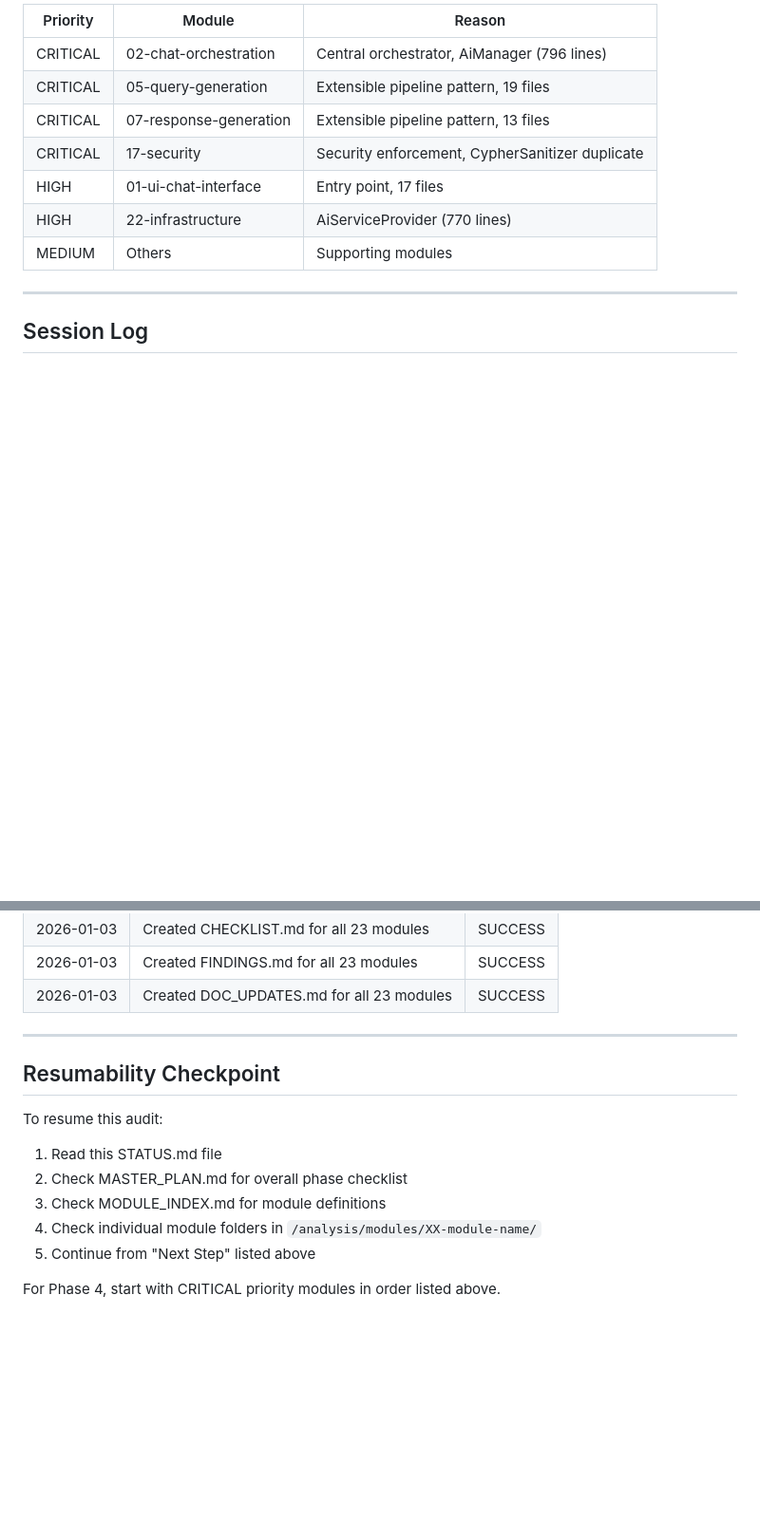
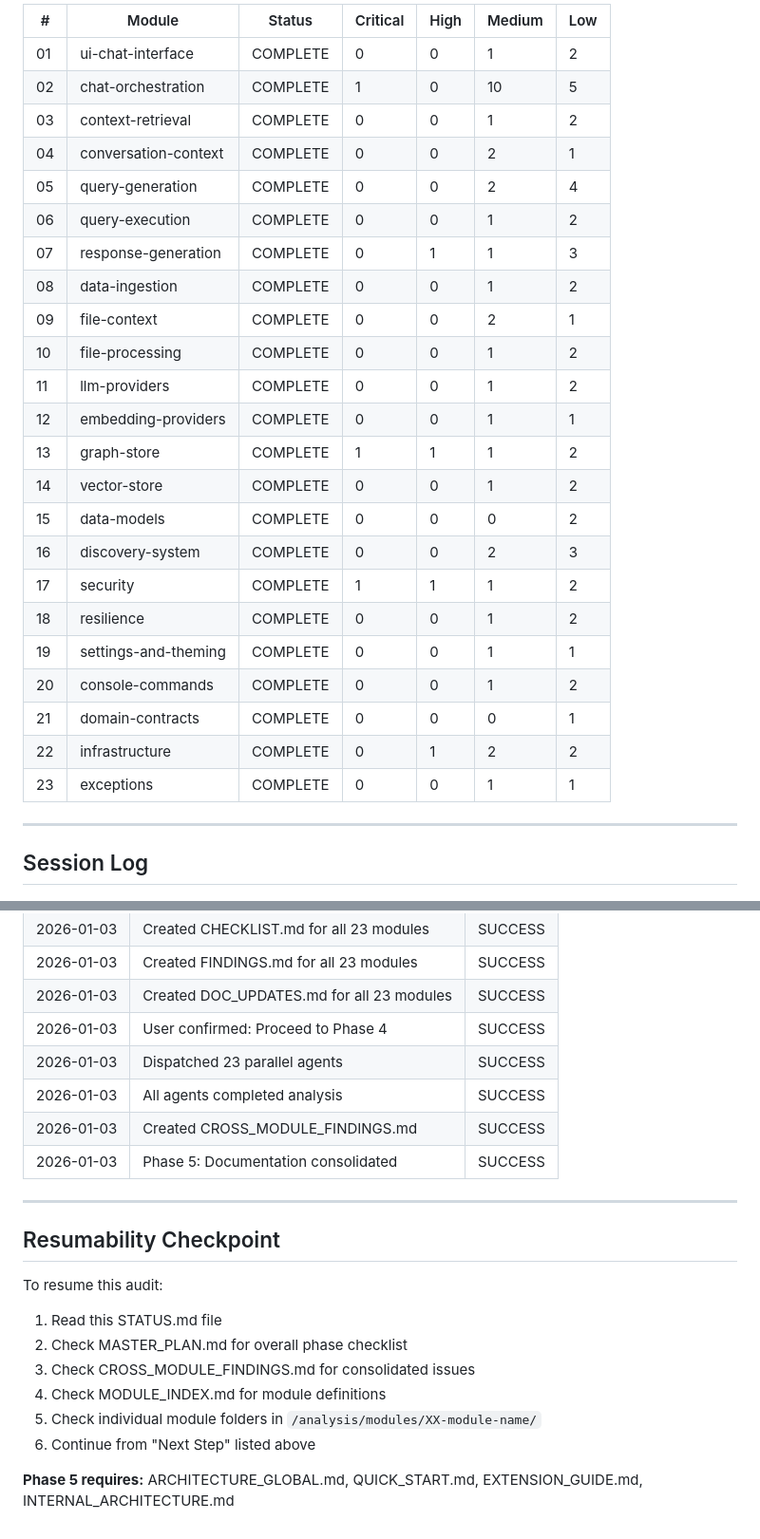
Before and after one commit to condoedge/AI, a Markdown page: analysis/STATUS.md, 2 parts joined by grey strips. Shown at 95% size. Drawn GitHub-style; blank space fills up the shorter version.

```diff
--- a/analysis/STATUS.md
+++ b/analysis/STATUS.md
@@ -67,13 +64,29 @@
 
-| Priority | Module | Reason |
-|----------|--------|--------|
-| CRITICAL | 02-chat-orchestration | Central orchestrator, AiManager (796 lines) |
-| CRITICAL | 05-query-generation | Extensible pipeline pattern, 19 files |
-| CRITICAL | 07-response-generation | Extensible pipeline pattern, 13 files |
-| CRITICAL | 17-security | Security enforcement, CypherSanitizer duplicate |
-| HIGH | 01-ui-chat-interface | Entry point, 17 files |
-| HIGH | 22-infrastructure | AiServiceProvider (770 lines) |
-| MEDIUM | Others | Supporting modules |
+| # | Module | Status | Critical | High | Medium | Low |
+|---|--------|--------|----------|------|--------|-----|
+| 01 | ui-chat-interface | COMPLETE | 0 | 0 | 1 | 2 |
+| 02 | chat-orchestration | COMPLETE | 1 | 0 | 10 | 5 |
+| 03 | context-retrieval | COMPLETE | 0 | 0 | 1 | 2 |
+| 04 | conversation-context | COMPLETE | 0 | 0 | 2 | 1 |
+| 05 | query-generation | COMPLETE | 0 | 0 | 2 | 4 |
+| 06 | query-execution | COMPLETE | 0 | 0 | 1 | 2 |
+| 07 | response-generation | COMPLETE | 0 | 1 | 1 | 3 |
+| 08 | data-ingestion | COMPLETE | 0 | 0 | 1 | 2 |
+| 09 | file-context | COMPLETE | 0 | 0 | 2 | 1 |
+| 10 | file-processing | COMPLETE | 0 | 0 | 1 | 2 |
+| 11 | llm-providers | COMPLETE | 0 | 0 | 1 | 2 |
+| 12 | embedding-providers | COMPLETE | 0 | 0 | 1 | 1 |
+| 13 | graph-store | COMPLETE | 1 | 1 | 1 | 2 |
+| 14 | vector-store | COMPLETE | 0 | 0 | 1 | 2 |
+| 15 | data-models | COMPLETE | 0 | 0 | 0 | 2 |
+| 16 | discovery-system | COMPLETE | 0 | 0 | 2 | 3 |
+| 17 | security | COMPLETE | 1 | 1 | 1 | 2 |
+| 18 | resilience | COMPLETE | 0 | 0 | 1 | 2 |
+| 19 | settings-and-theming | COMPLETE | 0 | 0 | 1 | 1 |
+| 20 | console-commands | COMPLETE | 0 | 0 | 1 | 2 |
+| 21 | domain-contracts | COMPLETE | 0 | 0 | 0 | 1 |
+| 22 | infrastructure | COMPLETE | 0 | 1 | 2 | 2 |
+| 23 | exceptions | COMPLETE | 0 | 0 | 1 | 1 |
 
 ---
 
@@ -93,6 +106,11 @@
 | 2026-01-03 | Created CHECKLIST.md for all 23 modules | SUCCESS |
 | 2026-01-03 | Created FINDINGS.md for all 23 modules | SUCCESS |
 | 2026-01-03 | Created DOC_UPDATES.md for all 23 modules | SUCCESS |
+| 2026-01-03 | User confirmed: Proceed to Phase 4 | SUCCESS |
+| 2026-01-03 | Dispatched 23 parallel agents | SUCCESS |
+| 2026-01-03 | All agents completed analysis | SUCCESS |
+| 2026-01-03 | Created CROSS_MODULE_FINDINGS.md | SUCCESS |
+| 2026-01-03 | Phase 5: Documentation consolidated | SUCCESS |
 
 ---
 
@@ -101,8 +119,9 @@
 To resume this audit:
 1. Read this STATUS.md file
 2. Check MASTER_PLAN.md for overall phase checklist
-3. Check MODULE_INDEX.md for module definitions
-4. Check individual module folders in `/analysis/modules/XX-module-name/`
-5. Continue from "Next Step" listed above
+3. Check CROSS_MODULE_FINDINGS.md for consolidated issues
+4. Check MODULE_INDEX.md for module definitions
+5. Check individual module folders in `/analysis/modules/XX-module-name/`
+6. Continue from "Next Step" listed above
 
-For Phase 4, start with CRITICAL priority modules in order listed above.
+**Phase 5 requires:** ARCHITECTURE_GLOBAL.md, QUICK_START.md, EXTENSION_GUIDE.md, INTERNAL_ARCHITECTURE.md
```
Also changed, not shown: other parts of analysis/STATUS.md (+33 -36 lines).
